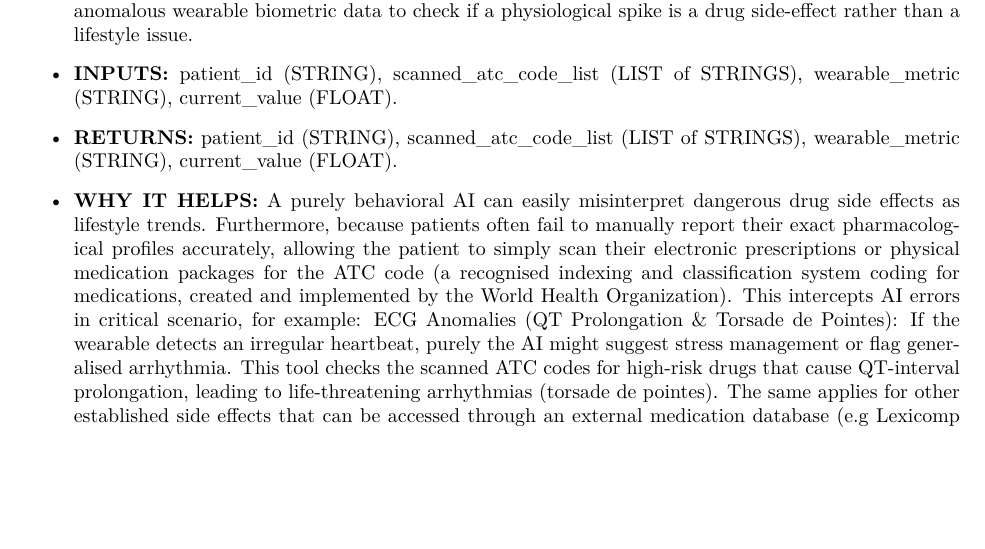
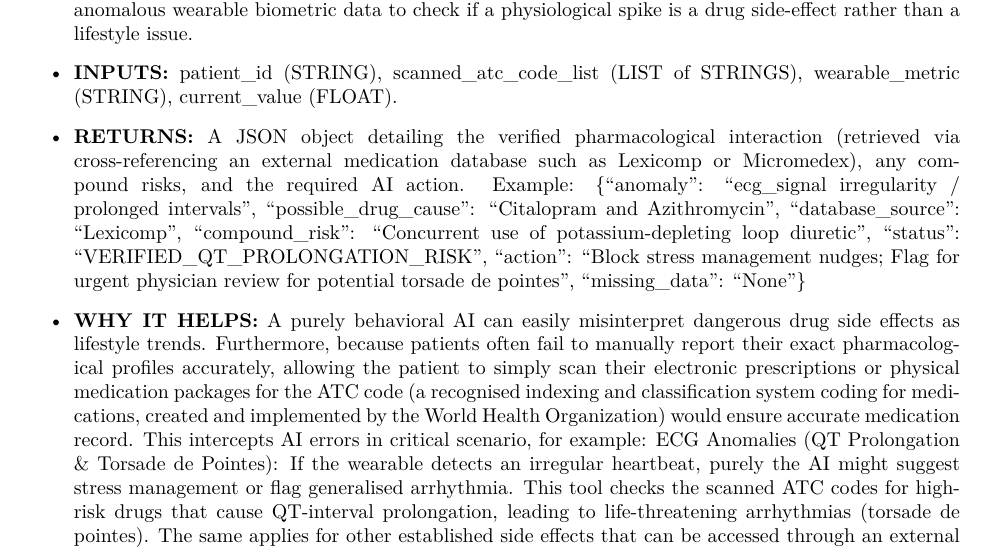
Before and after one commit to AAmalAzhari/A.-Alazhari-IKARIANS-Project, an R Markdown document (AI_Readiness_and_Insight_Discovery/AI_Readiness_and_Insight_Discovery.Rmd): part of page 5 of 6, cut so that both start at the same text, the shorter picture padded with empty space. The pictures show the output file AI_Readiness_and_Insight_Discovery/AI_Readiness_and_Insight_Discovery.pdf that the author committed with the source.

Commit message:
Modified "RETURNS" and "WHY IT HELPS" sections of  The Biometric-Pharmacological Cross-Referencer AI tool.

```diff
--- a/AI_Readiness_and_Insight_Discovery/AI_Readiness_and_Insight_Discovery.Rmd
+++ b/AI_Readiness_and_Insight_Discovery/AI_Readiness_and_Insight_Discovery.Rmd
@@ -170,9 +170,9 @@ Proposed AI Tools:
 
 -   **INPUTS:** patient_id (STRING), scanned_atc_code_list (LIST of STRINGS), wearable_metric (STRING), current_value (FLOAT).
 
--   **RETURNS:** patient_id (STRING), scanned_atc_code_list (LIST of STRINGS), wearable_metric (STRING), current_value (FLOAT).
+-   **RETURNS:** A JSON object detailing the verified pharmacological interaction (retrieved via cross-referencing an external medication database such as Lexicomp or Micromedex), any compound risks, and the required AI action. Example: {"anomaly": "ecg_signal irregularity / prolonged intervals", "possible_drug_cause": "Citalopram and Azithromycin", "database_source": "Lexicomp", "compound_risk": "Concurrent use of potassium-depleting loop diuretic", "status": "VERIFIED_QT_PROLONGATION_RISK", "action": "Block stress management nudges; Flag for urgent physician review for potential torsade de pointes", "missing_data": "None"}
 
--   **WHY IT HELPS:** A purely behavioral AI can easily misinterpret dangerous drug side effects as lifestyle trends. Furthermore, because patients often fail to manually report their exact pharmacological profiles accurately, allowing the patient to simply scan their electronic prescriptions or physical medication packages for the ATC code (a recognised indexing and classification system coding for medications, created and implemented by the World Health Organization). This intercepts AI errors in critical scenario, for example: ECG Anomalies (QT Prolongation & Torsade de Pointes): If the wearable detects an irregular heartbeat, purely the AI might suggest stress management or flag generalised arrhythmia. This tool checks the scanned ATC codes for high-risk drugs that cause QT-interval prolongation, leading to life-threatening arrhythmias (torsade de pointes). The same applies for other established side effects that can be accessed through an external medication database (e.g Lexicomp or Micromedex) and are linked to the wearables measured metrics.
+-   **WHY IT HELPS:** A purely behavioral AI can easily misinterpret dangerous drug side effects as lifestyle trends. Furthermore, because patients often fail to manually report their exact pharmacological profiles accurately, allowing the patient to simply scan their electronic prescriptions or physical medication packages for the ATC code (a recognised indexing and classification system coding for medications, created and implemented by the World Health Organization) would ensure accurate medication record. This intercepts AI errors in critical scenario, for example: ECG Anomalies (QT Prolongation & Torsade de Pointes): If the wearable detects an irregular heartbeat, purely the AI might suggest stress management or flag generalised arrhythmia. This tool checks the scanned ATC codes for high-risk drugs that cause QT-interval prolongation, leading to life-threatening arrhythmias (torsade de pointes). The same applies for other established side effects that can be accessed through an external medication database (e.g Lexicomp or Micromedex) and are linked to the wearables measured metrics.
 
 -   **DIRECTION:** Improving AI Validation.
 
```
Also changed, not shown: AI_Readiness_and_Insight_Discovery/AI_Readiness_and_Insight_Discovery.pdf.
